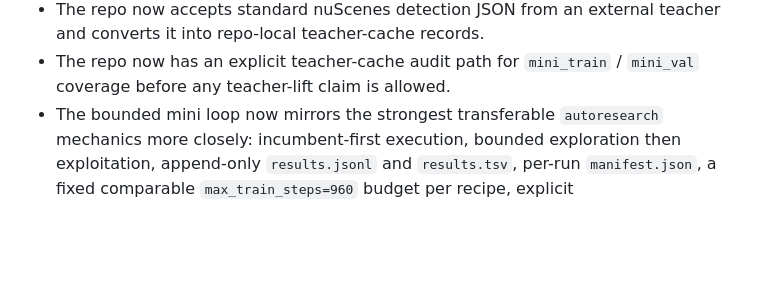
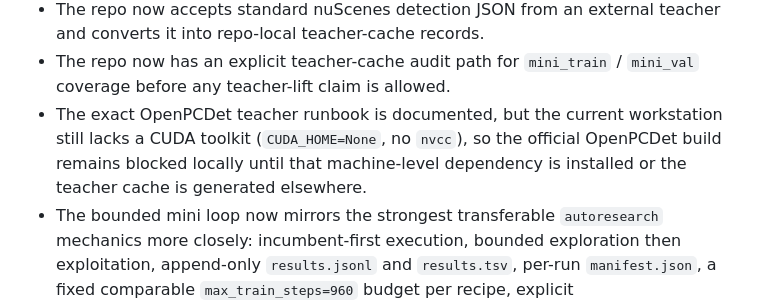
Before and after one commit to achbogga/tsqbev-poc, a Markdown page: docs/plan.md, the part around the change. Rendered like a GitHub page; blank space fills up the shorter version.

```diff
--- a/docs/plan.md
+++ b/docs/plan.md
@@ -34,6 +34,10 @@ It is a focused open-source POC for public datasets and deployable research arti
   into repo-local teacher-cache records.
 - The repo now has an explicit teacher-cache audit path for `mini_train` / `mini_val` coverage
   before any teacher-lift claim is allowed.
+- The exact OpenPCDet teacher runbook is documented, but the current workstation still lacks a
+  CUDA toolkit (`CUDA_HOME=None`, no `nvcc`), so the official OpenPCDet build remains blocked
+  locally until that machine-level dependency is installed or the teacher cache is generated
+  elsewhere.
 - The bounded mini loop now mirrors the strongest transferable `autoresearch` mechanics more closely:
   incumbent-first execution, bounded exploration then exploitation, append-only `results.jsonl` and
   `results.tsv`, per-run `manifest.json`, a fixed comparable `max_train_steps=960` budget per
```
Also changed, not shown: docs/openpcdet-centerpoint-teacher.md (+8 -0 lines).
